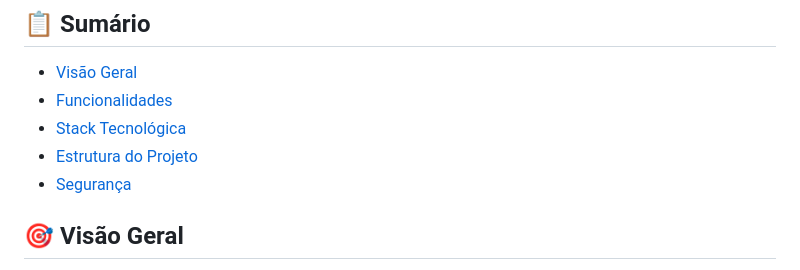
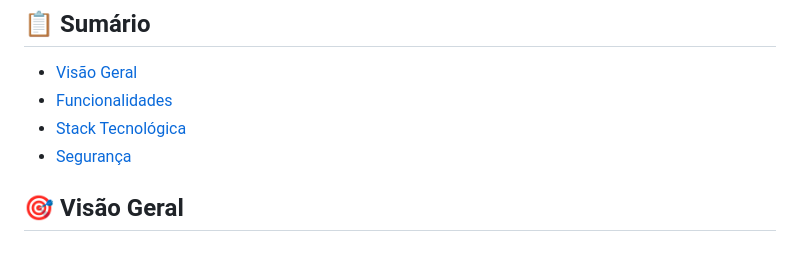
Before and after one commit to felipexavier-08/sistema-InovaCipa, a Markdown page: README.md, the part around the change. Rendered like a GitHub page.

Commit message:
Remove 'Estrutura do Projeto' section from README

```diff
--- a/README.md
+++ b/README.md
@@ -17,7 +17,6 @@ Este sistema nasceu da necessidade de modernizar o processo eleitoral da CIPA, q
 - [Visão Geral](#-visão-geral)
 - [Funcionalidades](#-funcionalidades)
 - [Stack Tecnológica](#-stack-tecnológica)
-- [Estrutura do Projeto](#-estrutura-do-projeto)
 - [Segurança](#-segurança)
 
 
```
